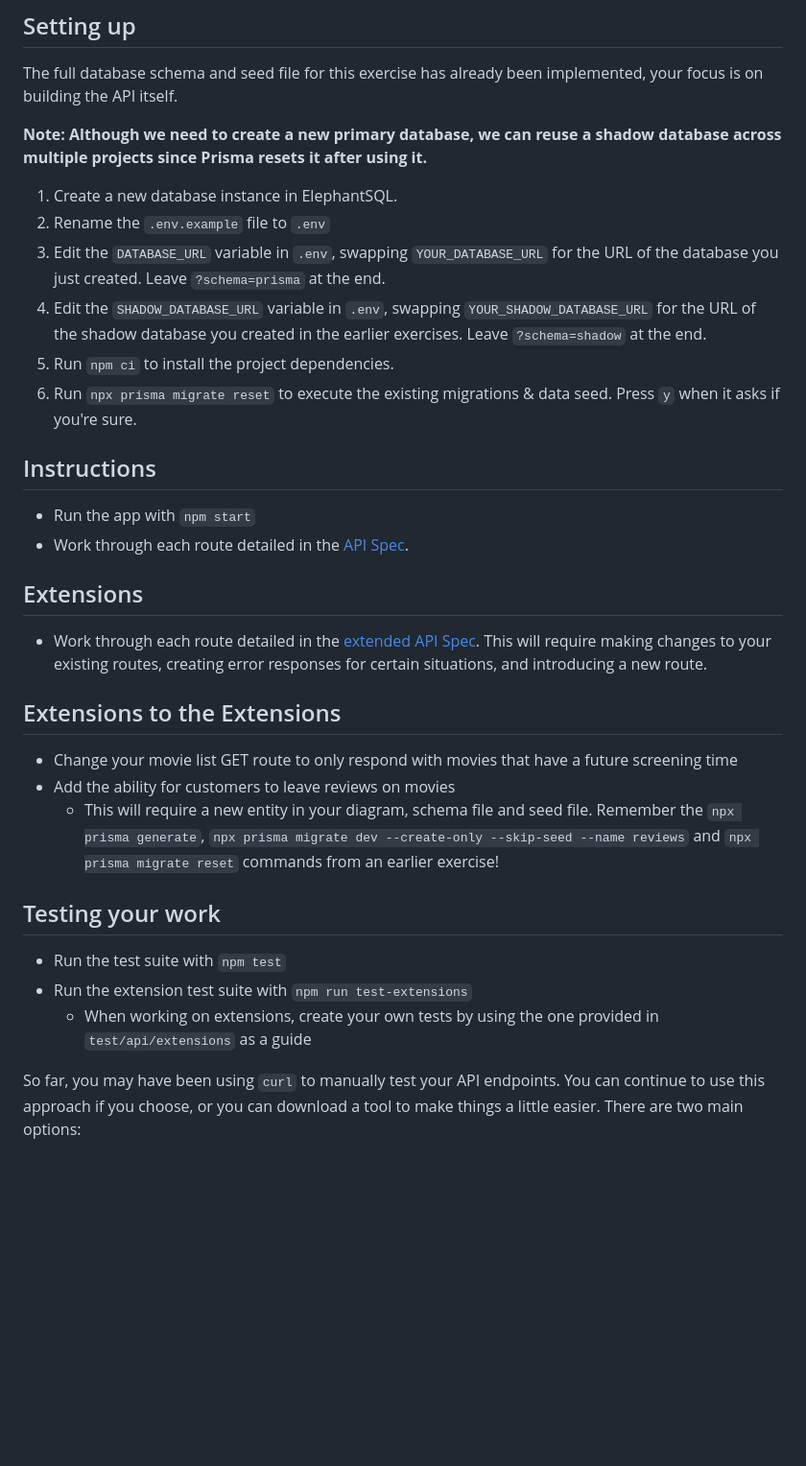
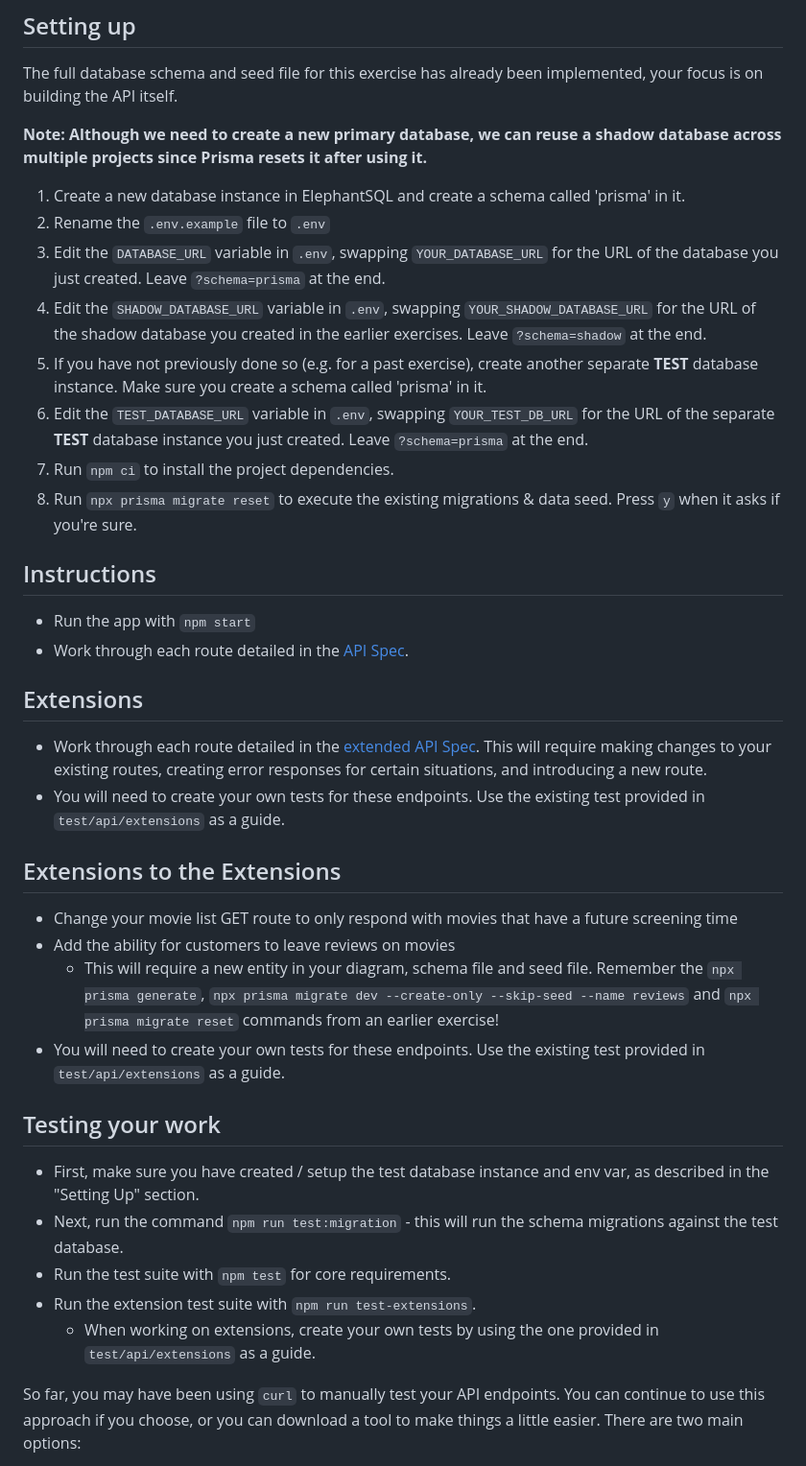
Before and after one commit to boolean-uk/database-cinema-booking-api, a Markdown page: README.md, the part around the change. Shown: that part at 96% size. Rendered like a GitHub page; blank space fills up the shorter version.

Commit message:
Update README setup and instructions

```diff
--- a/README.md
+++ b/README.md
@@ -18,12 +18,14 @@ The full database schema and seed file for this exercise has already been implem
 
 **Note: Although we need to create a new primary database, we can reuse a shadow database across multiple projects since Prisma resets it after using it.**
 
-1. Create a new database instance in ElephantSQL.
+1. Create a new database instance in ElephantSQL and create a schema called 'prisma' in it.
 2. Rename the `.env.example` file to `.env`
 3. Edit the `DATABASE_URL` variable in `.env`, swapping `YOUR_DATABASE_URL` for the URL of the database you just created. Leave `?schema=prisma` at the end.
 4. Edit the `SHADOW_DATABASE_URL` variable in `.env`, swapping `YOUR_SHADOW_DATABASE_URL` for the URL of the shadow database you created in the earlier exercises. Leave `?schema=shadow` at the end.
-5. Run `npm ci` to install the project dependencies.
-6. Run `npx prisma migrate reset` to execute the existing migrations & data seed. Press `y` when it asks if you're sure.
+5. If you have not previously done so (e.g. for a past exercise), create another separate **TEST** database instance. Make sure you create a schema called 'prisma' in it.
+6. Edit the `TEST_DATABASE_URL` variable in `.env`, swapping `YOUR_TEST_DB_URL` for the URL of the separate **TEST** database instance you just created. Leave `?schema=prisma` at the end.
+7. Run `npm ci` to install the project dependencies.
+8. Run `npx prisma migrate reset` to execute the existing migrations & data seed. Press `y` when it asks if you're sure.
 
 ## Instructions
 
@@ -33,18 +35,22 @@ The full database schema and seed file for this exercise has already been implem
 ## Extensions
 
 - Work through each route detailed in the [extended API Spec](https://boolean-uk.github.io/database-cinema-booking-api/extensions). This will require making changes to your existing routes, creating error responses for certain situations, and introducing a new route.
+- You will need to create your own tests for these endpoints. Use the existing test provided in `test/api/extensions` as a guide.
 
 ## Extensions to the Extensions
 
 - Change your movie list GET route to only respond with movies that have a future screening time
 - Add the ability for customers to leave reviews on movies
     - This will require a new entity in your diagram, schema file and seed file. Remember the `npx prisma generate`, `npx prisma migrate dev --create-only --skip-seed --name reviews` and `npx prisma migrate reset` commands from an earlier exercise!
+- You will need to create your own tests for these endpoints. Use the existing test provided in `test/api/extensions` as a guide.
 
 ## Testing your work
 
-- Run the test suite with `npm test`
-- Run the extension test suite with `npm run test-extensions`
-    - When working on extensions, create your own tests by using the one provided in `test/api/extensions` as a guide
+- First, make sure you have created / setup the test database instance and env var, as described in the "Setting Up" section.
+- Next, run the command `npm run test:migration` - this will run the schema migrations against the test database.
+- Run the test suite with `npm test` for core requirements.
+- Run the extension test suite with `npm run test-extensions`.
+    - When working on extensions, create your own tests by using the one provided in `test/api/extensions` as a guide.
 
 So far, you may have been using `curl` to manually test your API endpoints. You can continue to use this approach if you choose, or you can download a tool to make things a little easier. There are two main options:
 
```
